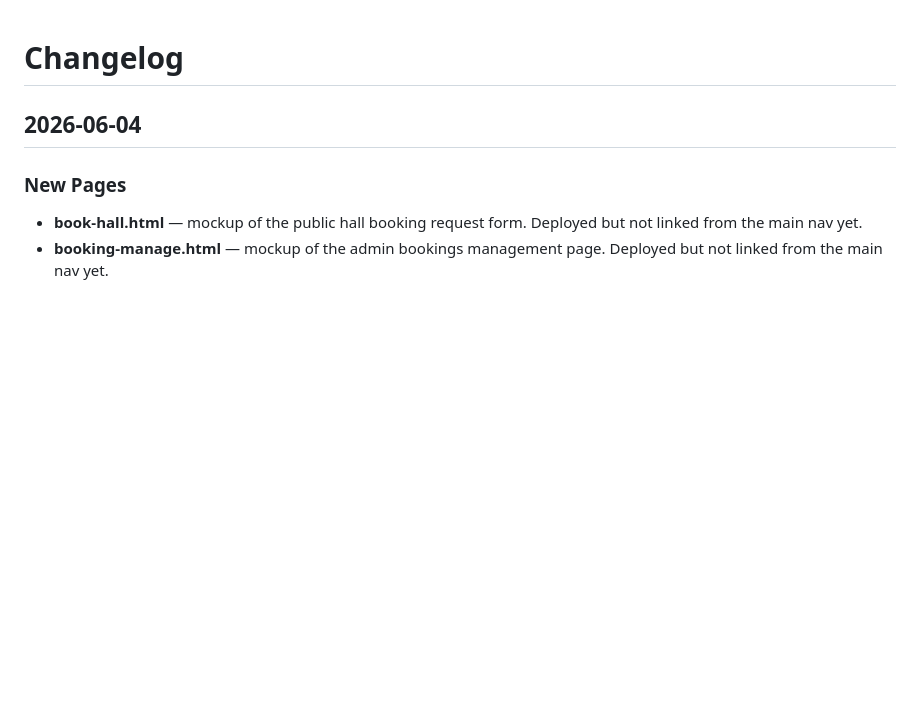
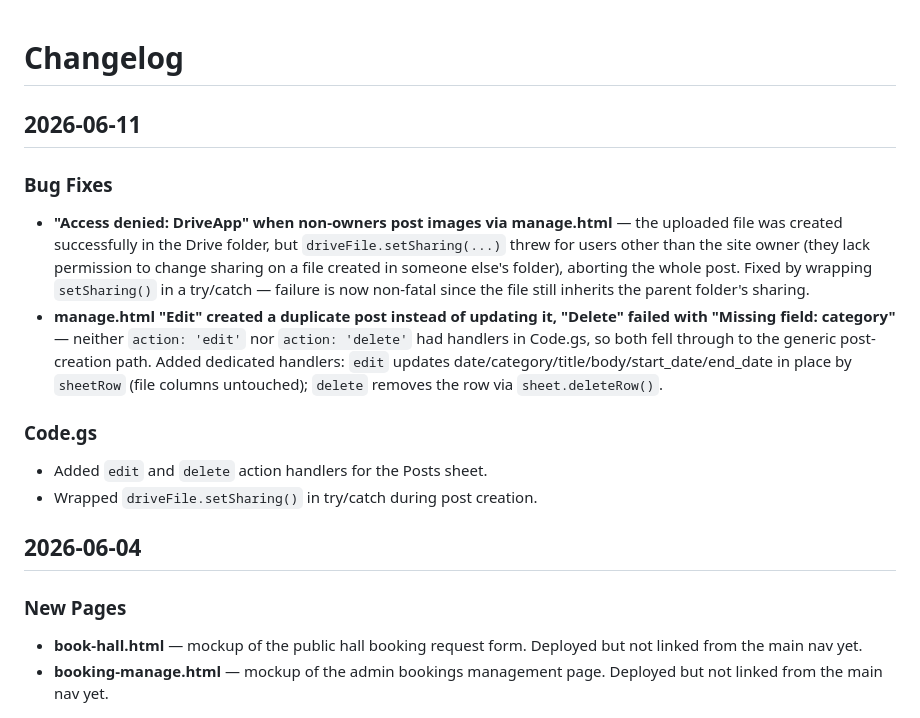
Before and after one commit to djmacneil/boisdale-station34, a Markdown page: CHANGELOG.md, the part around the change. Rendered like a GitHub page; blank space fills up the shorter version.

```diff
--- a/CHANGELOG.md
+++ b/CHANGELOG.md
@@ -1,4 +1,14 @@
 # Changelog
+
+## 2026-06-11
+
+### Bug Fixes
+- **"Access denied: DriveApp" when non-owners post images via manage.html** — the uploaded file was created successfully in the Drive folder, but `driveFile.setSharing(...)` threw for users other than the site owner (they lack permission to change sharing on a file created in someone else's folder), aborting the whole post. Fixed by wrapping `setSharing()` in a try/catch — failure is now non-fatal since the file still inherits the parent folder's sharing.
+- **manage.html "Edit" created a duplicate post instead of updating it, "Delete" failed with "Missing field: category"** — neither `action: 'edit'` nor `action: 'delete'` had handlers in Code.gs, so both fell through to the generic post-creation path. Added dedicated handlers: `edit` updates date/category/title/body/start_date/end_date in place by `sheetRow` (file columns untouched); `delete` removes the row via `sheet.deleteRow()`.
+
+### Code.gs
+- Added `edit` and `delete` action handlers for the Posts sheet.
+- Wrapped `driveFile.setSharing()` in try/catch during post creation.
 
 ## 2026-06-04
 
```
Also changed, not shown: CLAUDE.md (+15 -0 lines).
